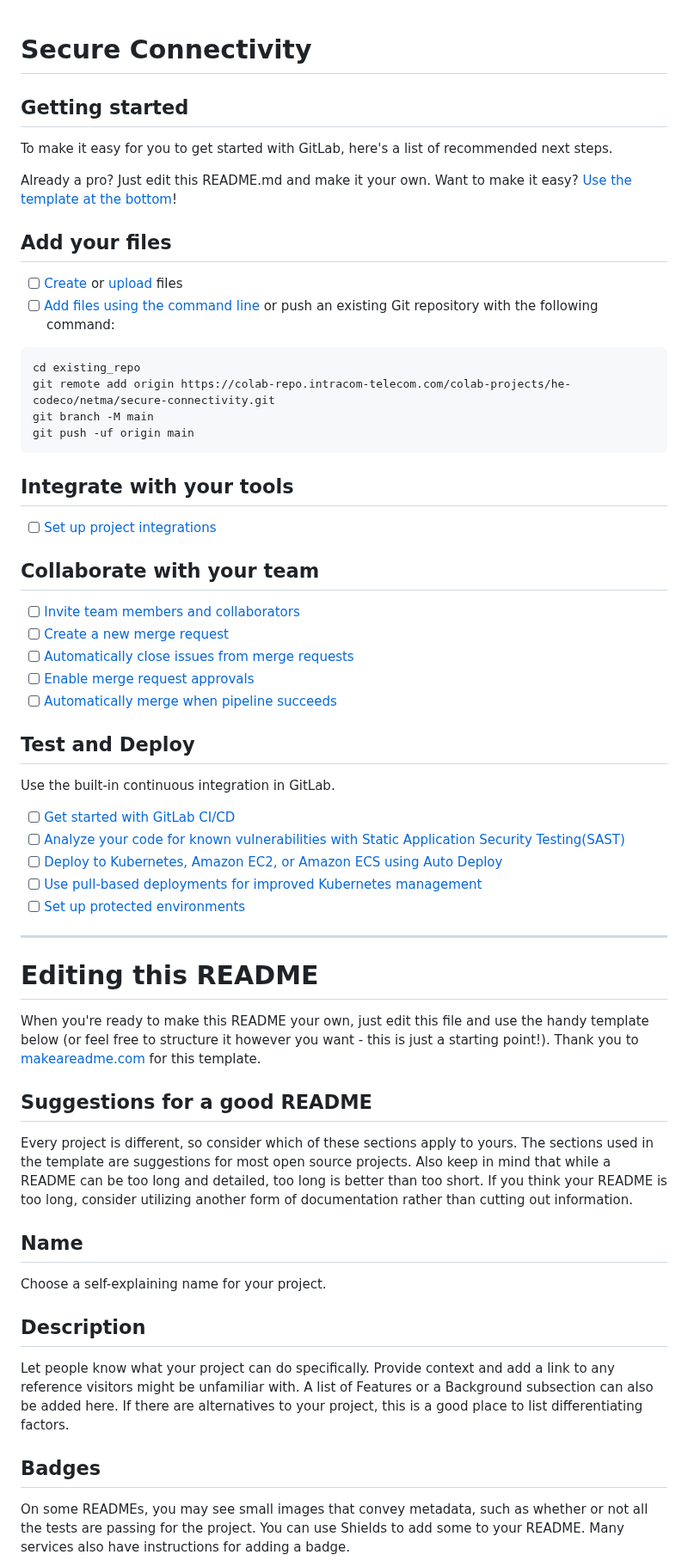
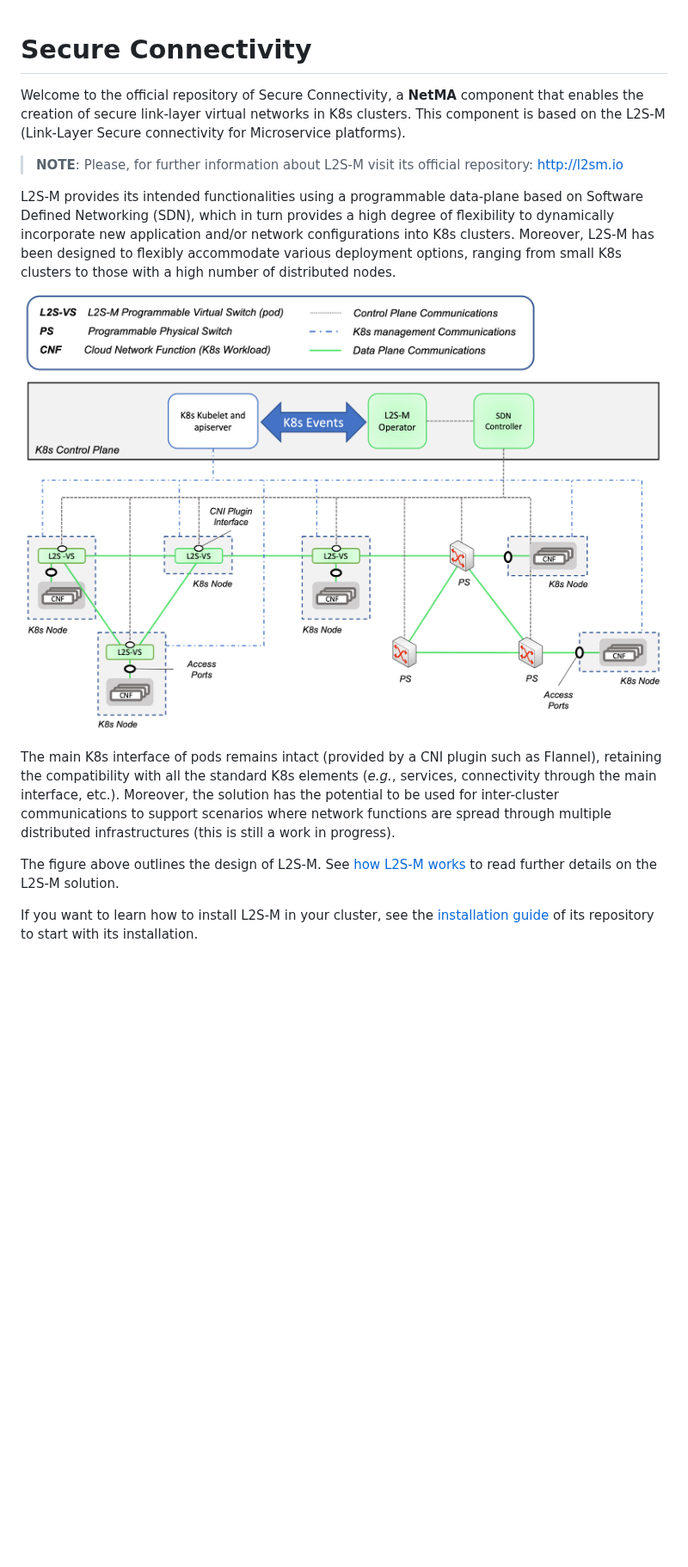
Before and after one commit to Networks-it-uc3m/L2S-M, a Markdown page: README.md, the part around one of its changes. Shown at 86% size. Rendered like a GitHub page; pictures changed too: docs/images/v1_architecture.png (added); blank space fills up the shorter version.

Commit message:
added secure connectivity readme

````diff
--- a/README.md
+++ b/README.md
@@ -1,62 +1,18 @@
 # Secure Connectivity
 
+Welcome to the official repository of Secure Connectivity, a **NetMA** component that enables the creation of secure link-layer virtual networks in K8s clusters. This component is based on the L2S-M (Link-Layer Secure connectivity for Microservice platforms).
+
+> **NOTE**:
+>  Please, for further information about L2S-M visit its official repository: http://l2sm.io
 
 
-## Getting started
+L2S-M provides its intended functionalities using a programmable data-plane based on Software Defined Networking (SDN), which in turn provides a high degree of flexibility to dynamically incorporate new application and/or network configurations into K8s clusters. Moreover, L2S-M has been designed to flexibly accommodate various deployment options, ranging from small K8s clusters to those with a high number of distributed nodes.
 
-To make it easy for you to get started with GitLab, here's a list of recommended next steps.
+![alt text](docs/images/v1_architecture.png)
 
-Already a pro? Just edit this README.md and make it your own. Want to make it easy? [Use the template at the bottom](#editing-this-readme)!
+The main K8s interface of pods remains intact (provided by a CNI plugin such as Flannel), retaining the compatibility with all the standard K8s elements (_e.g._, services, connectivity through the main interface, etc.). Moreover, the solution has the potential to be used for inter-cluster communications to support scenarios where network functions are spread through multiple distributed infrastructures (this is still a work in progress).
 
-## Add your files
+The figure above outlines the design of L2S-M. See [how L2S-M works](https://github.com/Networks-it-uc3m/L2S-M/tree/main/K8s) to read further details on the L2S-M solution.
 
-- [ ] [Create](https://docs.gitlab.com/ee/user/project/repository/web_editor.html#create-a-file) or [upload](https://docs.gitlab.com/ee/user/project/repository/web_editor.html#upload-a-file) files
-- [ ] [Add files using the command line](https://docs.gitlab.com/ee/gitlab-basics/add-file.html#add-a-file-using-the-command-line) or push an existing Git repository with the following command:
+If you want to learn how to install L2S-M in your cluster, see the [installation guide](https://github.com/Networks-it-uc3m/L2S-M/tree/main/operator) of its repository to start with its installation.
 
-```
-cd existing_repo
-git remote add origin https://colab-repo.intracom-telecom.com/colab-projects/he-codeco/netma/secure-connectivity.git
-git branch -M main
-git push -uf origin main
-```
-
-## Integrate with your tools
-
-- [ ] [Set up project integrations](https://colab-repo.intracom-telecom.com/colab-projects/he-codeco/netma/secure-connectivity/-/settings/integrations)
-
-## Collaborate with your team
-
-- [ ] [Invite team members and collaborators](https://docs.gitlab.com/ee/user/project/members/)
-- [ ] [Create a new merge request](https://docs.gitlab.com/ee/user/project/merge_requests/creating_merge_requests.html)
-- [ ] [Automatically close issues from merge requests](https://docs.gitlab.com/ee/user/project/issues/managing_issues.html#closing-issues-automatically)
-- [ ] [Enable merge request approvals](https://docs.gitlab.com/ee/user/project/merge_requests/approvals/)
-- [ ] [Automatically merge when pipeline succeeds](https://docs.gitlab.com/ee/user/project/merge_requests/merge_when_pipeline_succeeds.html)
-
-## Test and Deploy
-
-Use the built-in continuous integration in GitLab.
-
-- [ ] [Get started with GitLab CI/CD](https://docs.gitlab.com/ee/ci/quick_start/index.html)
-- [ ] [Analyze your code for known vulnerabilities with Static Application Security Testing(SAST)](https://docs.gitlab.com/ee/user/application_security/sast/)
-- [ ] [Deploy to Kubernetes, Amazon EC2, or Amazon ECS using Auto Deploy](https://docs.gitlab.com/ee/topics/autodevops/requirements.html)
-- [ ] [Use pull-based deployments for improved Kubernetes management](https://docs.gitlab.com/ee/user/clusters/agent/)
-- [ ] [Set up protected environments](https://docs.gitlab.com/ee/ci/environments/protected_environments.html)
-
-***
-
-# Editing this README
-
-When you're ready to make this README your own, just edit this file and use the handy template below (or feel free to structure it however you want - this is just a starting point!). Thank you to [makeareadme.com](https://www.makeareadme.com/) for this template.
-
-## Suggestions for a good README
-Every project is different, so consider which of these sections apply to yours. The sections used in the template are suggestions for most open source projects. Also keep in mind that while a README can be too long and detailed, too long is better than too short. If you think your README is too long, consider utilizing another form of documentation rather than cutting out information.
-
-## Name
-Choose a self-explaining name for your project.
-
-## Description
-Let people know what your project can do specifically. Provide context and add a link to any reference visitors might be unfamiliar with. A list of Features or a Background subsection can also be added here. If there are alternatives to your project, this is a good place to list differentiating factors.
-
-## Badges
-On some READMEs, you may see small images that convey metadata, such as whether or not all the tests are passing for the project. You can use Shields to add some to your README. Many services also have instructions for adding a badge.
-
````
Also changed, not shown: other parts of README.md (+1 -30 lines).
